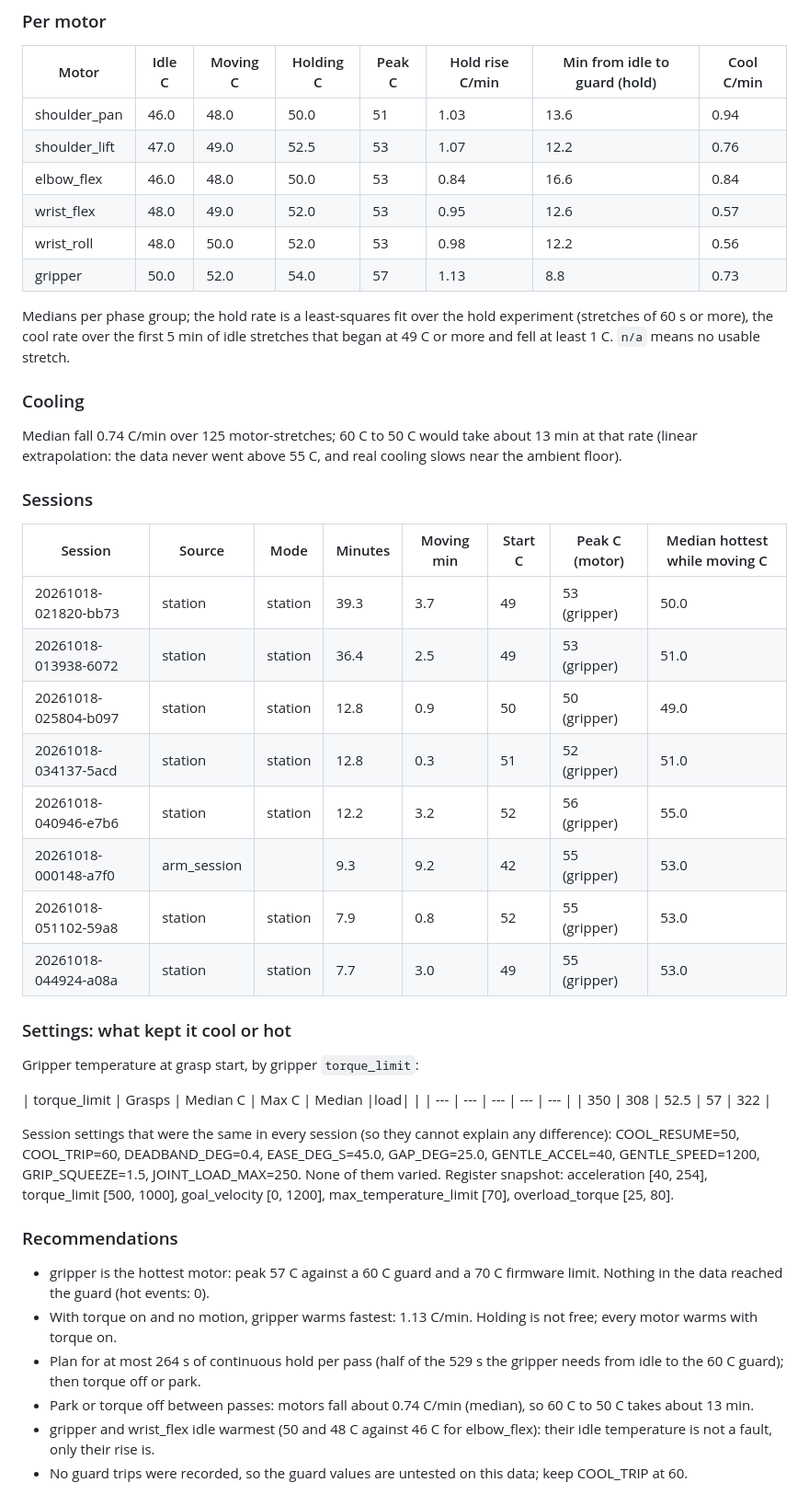
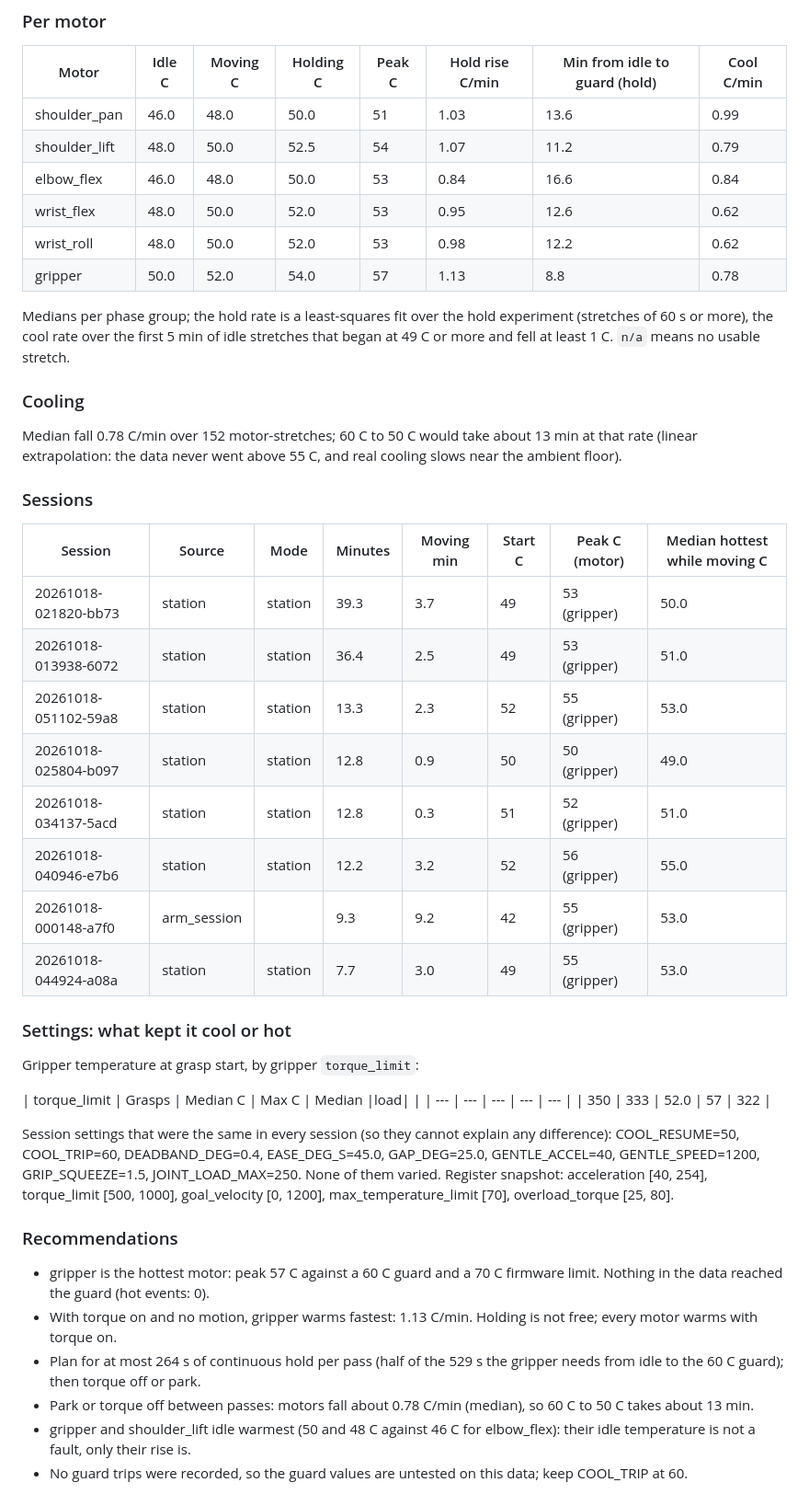
Before and after one commit to anish-agr/scrub, a Markdown page: docs/DATA.md, the part around one of its changes. Shown at 92% size. Drawn GitHub-style.

```diff
--- a/docs/DATA.md
+++ b/docs/DATA.md
@@ -242,18 +242,18 @@ Phase grouping: idle = parked, off, preview, killed and the idle monitor (arm no
 
 | Motor | Idle C | Moving C | Holding C | Peak C | Hold rise C/min | Min from idle to guard (hold) | Cool C/min |
 | --- | --- | --- | --- | --- | --- | --- | --- |
-| shoulder_pan | 46.0 | 48.0 | 50.0 | 51 | 1.03 | 13.6 | 0.94 |
-| shoulder_lift | 47.0 | 49.0 | 52.5 | 53 | 1.07 | 12.2 | 0.76 |
+| shoulder_pan | 46.0 | 48.0 | 50.0 | 51 | 1.03 | 13.6 | 0.99 |
+| shoulder_lift | 48.0 | 50.0 | 52.5 | 54 | 1.07 | 11.2 | 0.79 |
 | elbow_flex | 46.0 | 48.0 | 50.0 | 53 | 0.84 | 16.6 | 0.84 |
-| wrist_flex | 48.0 | 49.0 | 52.0 | 53 | 0.95 | 12.6 | 0.57 |
-| wrist_roll | 48.0 | 50.0 | 52.0 | 53 | 0.98 | 12.2 | 0.56 |
-| gripper | 50.0 | 52.0 | 54.0 | 57 | 1.13 | 8.8 | 0.73 |
+| wrist_flex | 48.0 | 50.0 | 52.0 | 53 | 0.95 | 12.6 | 0.62 |
+| wrist_roll | 48.0 | 50.0 | 52.0 | 53 | 0.98 | 12.2 | 0.62 |
+| gripper | 50.0 | 52.0 | 54.0 | 57 | 1.13 | 8.8 | 0.78 |
 
 Medians per phase group; the hold rate is a least-squares fit over the hold experiment (stretches of 60 s or more), the cool rate over the first 5 min of idle stretches that began at 49 C or more and fell at least 1 C. `n/a` means no usable stretch.
 
 ### Cooling
 
-Median fall 0.74 C/min over 125 motor-stretches; 60 C to 50 C would take about 13 min at that rate (linear extrapolation: the data never went above 55 C, and real cooling slows near the ambient floor).
+Median fall 0.78 C/min over 152 motor-stretches; 60 C to 50 C would take about 13 min at that rate (linear extrapolation: the data never went above 55 C, and real cooling slows near the ambient floor).
 
 ### Sessions
 
@@ -261,11 +261,11 @@ Median fall 0.74 C/min over 125 motor-stretches; 60 C to 50 C would take about 1
 | --- | --- | --- | --- | --- | --- | --- | --- |
 | 20261018-021820-bb73 | station | station | 39.3 | 3.7 | 49 | 53 (gripper) | 50.0 |
 | 20261018-013938-6072 | station | station | 36.4 | 2.5 | 49 | 53 (gripper) | 51.0 |
+| 20261018-051102-59a8 | station | station | 13.3 | 2.3 | 52 | 55 (gripper) | 53.0 |
 | 20261018-025804-b097 | station | station | 12.8 | 0.9 | 50 | 50 (gripper) | 49.0 |
 | 20261018-034137-5acd | station | station | 12.8 | 0.3 | 51 | 52 (gripper) | 51.0 |
 | 20261018-040946-e7b6 | station | station | 12.2 | 3.2 | 52 | 56 (gripper) | 55.0 |
 | 20261018-000148-a7f0 | arm_session |  | 9.3 | 9.2 | 42 | 55 (gripper) | 53.0 |
-| 20261018-051102-59a8 | station | station | 7.9 | 0.8 | 52 | 55 (gripper) | 53.0 |
 | 20261018-044924-a08a | station | station | 7.7 | 3.0 | 49 | 55 (gripper) | 53.0 |
 
 ### Settings: what kept it cool or hot
@@ -274,7 +274,7 @@ Gripper temperature at grasp start, by gripper `torque_limit`:
 
 | torque_limit | Grasps | Median C | Max C | Median |load| |
 | --- | --- | --- | --- | --- |
-| 350 | 308 | 52.5 | 57 | 322 |
+| 350 | 333 | 52.0 | 57 | 322 |
 
 Session settings that were the same in every session (so they cannot explain any difference): COOL_RESUME=50, COOL_TRIP=60, DEADBAND_DEG=0.4, EASE_DEG_S=45.0, GAP_DEG=25.0, GENTLE_ACCEL=40, GENTLE_SPEED=1200, GRIP_SQUEEZE=1.5, JOINT_LOAD_MAX=250. None of them varied.
 Register snapshot: acceleration [40, 254], torque_limit [500, 1000], goal_velocity [0, 1200], max_temperature_limit [70], overload_torque [25, 80].
@@ -284,8 +284,8 @@ Register snapshot: acceleration [40, 254], torque_limit [500, 1000], goal_veloci
 - gripper is the hottest motor: peak 57 C against a 60 C guard and a 70 C firmware limit. Nothing in the data reached the guard (hot events: 0).
 - With torque on and no motion, gripper warms fastest: 1.13 C/min. Holding is not free; every motor warms with torque on.
 - Plan for at most 264 s of continuous hold per pass (half of the 529 s the gripper needs from idle to the 60 C guard); then torque off or park.
-- Park or torque off between passes: motors fall about 0.74 C/min (median), so 60 C to 50 C takes about 13 min.
-- gripper and wrist_flex idle warmest (50 and 48 C against 46 C for elbow_flex): their idle temperature is not a fault, only their rise is.
+- Park or torque off between passes: motors fall about 0.78 C/min (median), so 60 C to 50 C takes about 13 min.
+- gripper and shoulder_lift idle warmest (50 and 48 C against 46 C for elbow_flex): their idle temperature is not a fault, only their rise is.
 - No guard trips were recorded, so the guard values are untested on this data; keep COOL_TRIP at 60.
 
 ![heat_timeline](media/data/heat_timeline.png)
```
Also changed, not shown: other parts of docs/DATA.md (+18 -18 lines), team/NOTES-DATA.md (+3 -3 lines), docs/media/data/heat_cooling.png, 7 other files.
